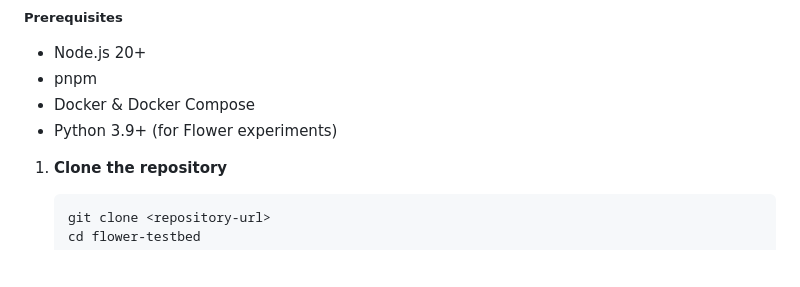
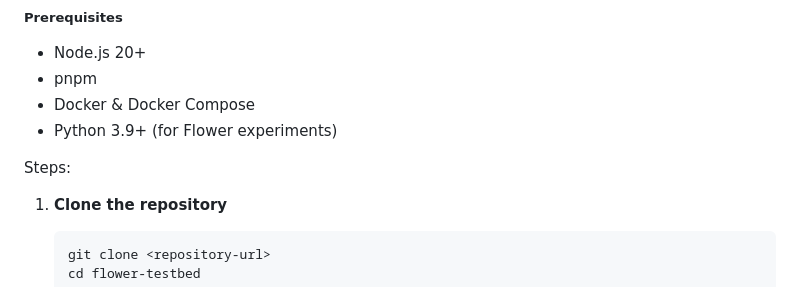
Before and after one commit to phrp720/flower-testbed, a Markdown page: README.md, the part around the change. Drawn GitHub-style; blank space fills up the shorter version.

Commit message:
doc: update

````diff
--- a/README.md
+++ b/README.md
@@ -64,6 +64,7 @@ Flower Testbed is an open-source platform for experimenting with federated learn
 - Docker & Docker Compose
 - Python 3.9+ (for Flower experiments)
 
+Steps:
 1. **Clone the repository**
    ```bash
    git clone <repository-url>
````
